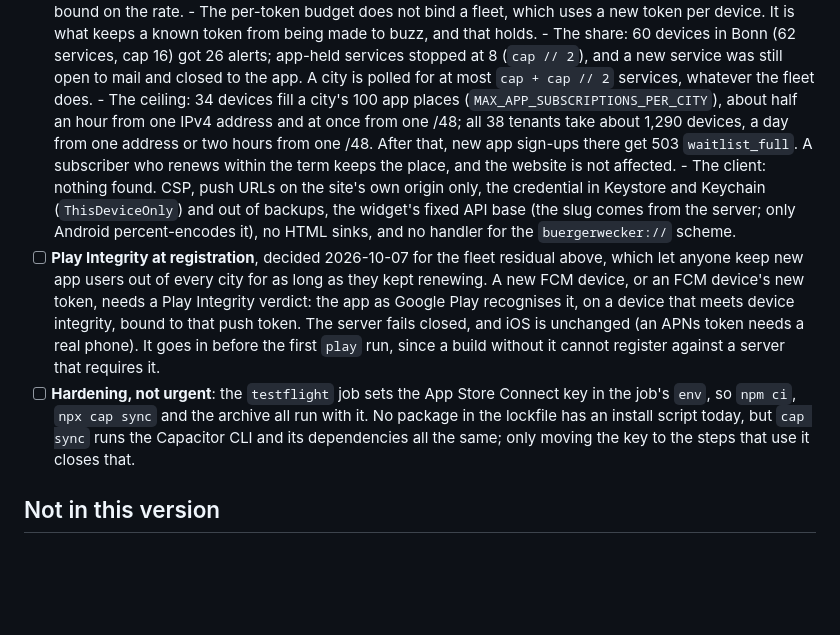
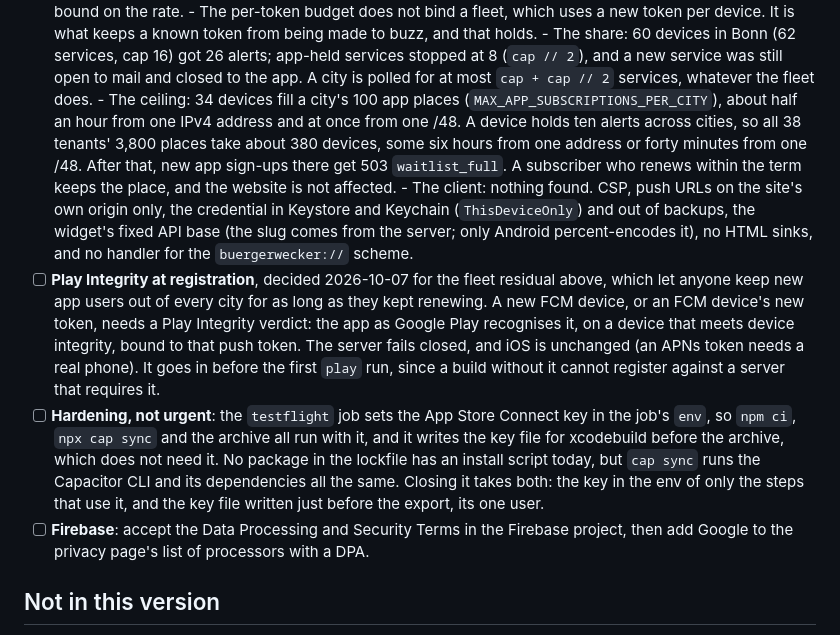
Before and after one commit to jakubwaller/buergerwecker, a Markdown page: client/README.md, the part around the change. Drawn GitHub-style; blank space fills up the shorter version.

Commit message:
client/README: restore the Firebase item, fleet total across cities, key file timing
The Firebase DPA item was dropped by accident in the last commit. A device
holds ten alerts across cities, so every tenant's places take about 380
devices, not 1,290. The CI note also names the key file written before the
archive, which does not need it.

```diff
--- a/client/README.md
+++ b/client/README.md
@@ -412,8 +412,9 @@ token. Every review here assumes scripted, unlimited verified Android devices.
         stopped at 8 (`cap // 2`), and a new service was still open to mail and closed to the
         app. A city is polled for at most `cap + cap // 2` services, whatever the fleet does.
       - The ceiling: 34 devices fill a city's 100 app places (`MAX_APP_SUBSCRIPTIONS_PER_CITY`),
-        about half an hour from one IPv4 address and at once from one /48; all 38 tenants take about
-        1,290 devices, a day from one address or two hours from one /48. After that, new app
+        about half an hour from one IPv4 address and at once from one /48. A device holds ten
+        alerts across cities, so all 38 tenants' 3,800 places take about 380 devices, some six
+        hours from one address or forty minutes from one /48. After that, new app
         sign-ups there get 503 `waitlist_full`. A subscriber who renews within the term keeps
         the place, and the website is not affected.
       - The client: nothing found. CSP, push URLs on the site's own origin only, the credential
@@ -428,9 +429,13 @@ token. Every review here assumes scripted, unlimited verified Android devices.
       before the first `play` run, since a build without it cannot register against a server
       that requires it.
 - [ ] **Hardening, not urgent**: the `testflight` job sets the App Store Connect key in the job's
-      `env`, so `npm ci`, `npx cap sync` and the archive all run with it. No package in the
-      lockfile has an install script today, but `cap sync` runs the Capacitor CLI and its
-      dependencies all the same; only moving the key to the steps that use it closes that.
+      `env`, so `npm ci`, `npx cap sync` and the archive all run with it, and it writes the key
+      file for xcodebuild before the archive, which does not need it. No package in the lockfile
+      has an install script today, but `cap sync` runs the Capacitor CLI and its dependencies
+      all the same. Closing it takes both: the key in the env of only the steps that use it, and
+      the key file written just before the export, its one user.
+- [ ] **Firebase**: accept the Data Processing and Security Terms in the Firebase project, then
+      add Google to the privacy page's list of processors with a DPA.
 
 ## Not in this version
 
```
